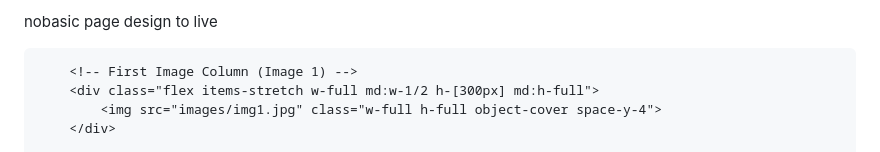
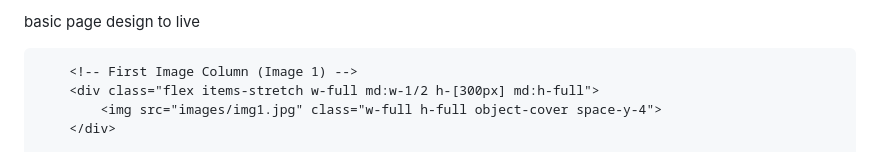
Before and after one commit to bishalxrauniyar/designtolive, a Markdown page: README.md, the part around the change. Drawn GitHub-style.

```diff
--- a/README.md
+++ b/README.md
@@ -1,4 +1,4 @@
-nobasic page design to live
+basic page design to live
 
  <!-- Testing area -->
 
```
